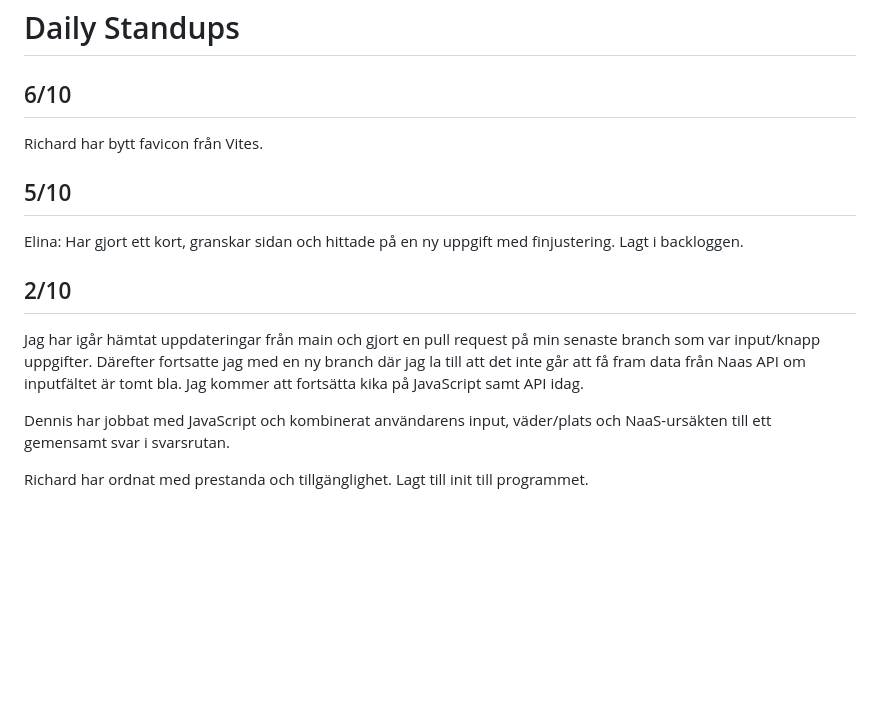
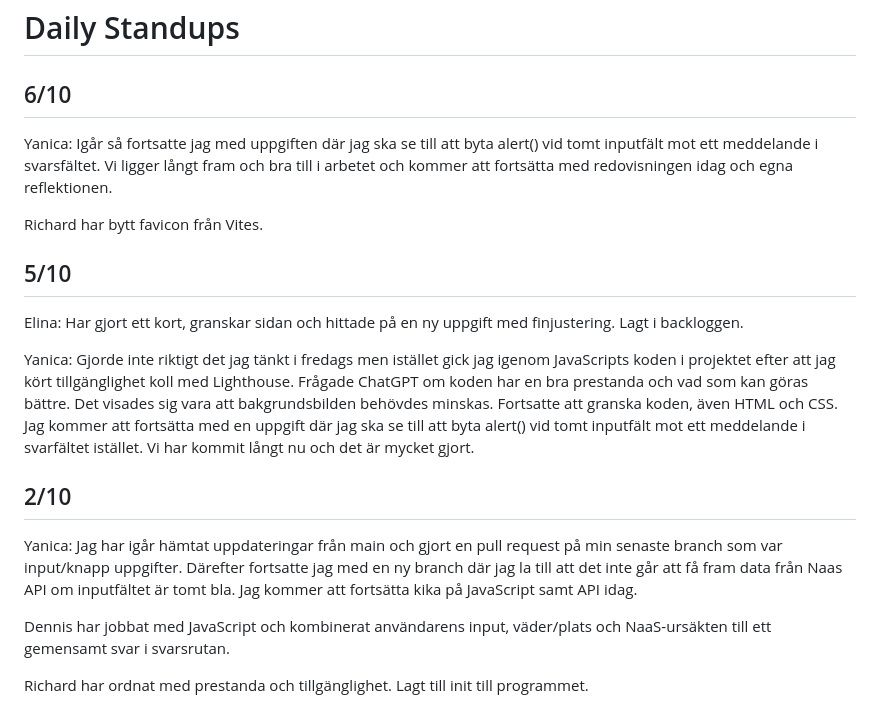
Before and after one commit to lindqvistrl/Ursakten, a Markdown page: dokumentation/DailyStandups.md, the part around the change. GitHub-like rendering; blank space fills up the shorter version.

Commit message:
update daily

```diff
--- a/dokumentation/DailyStandups.md
+++ b/dokumentation/DailyStandups.md
@@ -1,6 +1,7 @@
 # Daily Standups
 
 ## 6/10
+Yanica: Igår så fortsatte jag med uppgiften där jag ska se till att byta alert() vid tomt inputfält mot ett meddelande i svarsfältet. Vi ligger långt fram och bra till i arbetet och kommer att fortsätta med redovisningen idag och egna reflektionen.
 
 Richard har bytt favicon från Vites.
 
@@ -8,8 +9,10 @@ Richard har bytt favicon från Vites.
 
 Elina: Har gjort ett kort, granskar sidan och hittade på en ny uppgift med finjustering. Lagt i backloggen.
 
+Yanica: Gjorde inte riktigt det jag tänkt i fredags men istället gick jag igenom JavaScripts koden i projektet efter att jag kört tillgänglighet koll med Lighthouse. Frågade ChatGPT om koden har en bra prestanda och vad som kan göras bättre. Det visades sig vara att bakgrundsbilden behövdes minskas. Fortsatte att granska koden, även HTML och CSS. Jag kommer att fortsätta med en uppgift där jag ska se till att byta alert() vid tomt inputfält mot ett meddelande i svarfältet istället. Vi har kommit långt nu och det är mycket gjort.
+
 ## 2/10
-Jag har igår hämtat uppdateringar från main och gjort en pull request på min senaste branch som var input/knapp uppgifter. Därefter fortsatte jag med en ny branch där jag la till att det inte går att få fram data från Naas API om inputfältet är tomt bla. Jag kommer att fortsätta kika på JavaScript samt API idag.
+Yanica: Jag har igår hämtat uppdateringar från main och gjort en pull request på min senaste branch som var input/knapp uppgifter. Därefter fortsatte jag med en ny branch där jag la till att det inte går att få fram data från Naas API om inputfältet är tomt bla. Jag kommer att fortsätta kika på JavaScript samt API idag.
 
 Dennis har jobbat med JavaScript och kombinerat användarens input, väder/plats och NaaS-ursäkten till ett gemensamt svar i svarsrutan.
 
```
